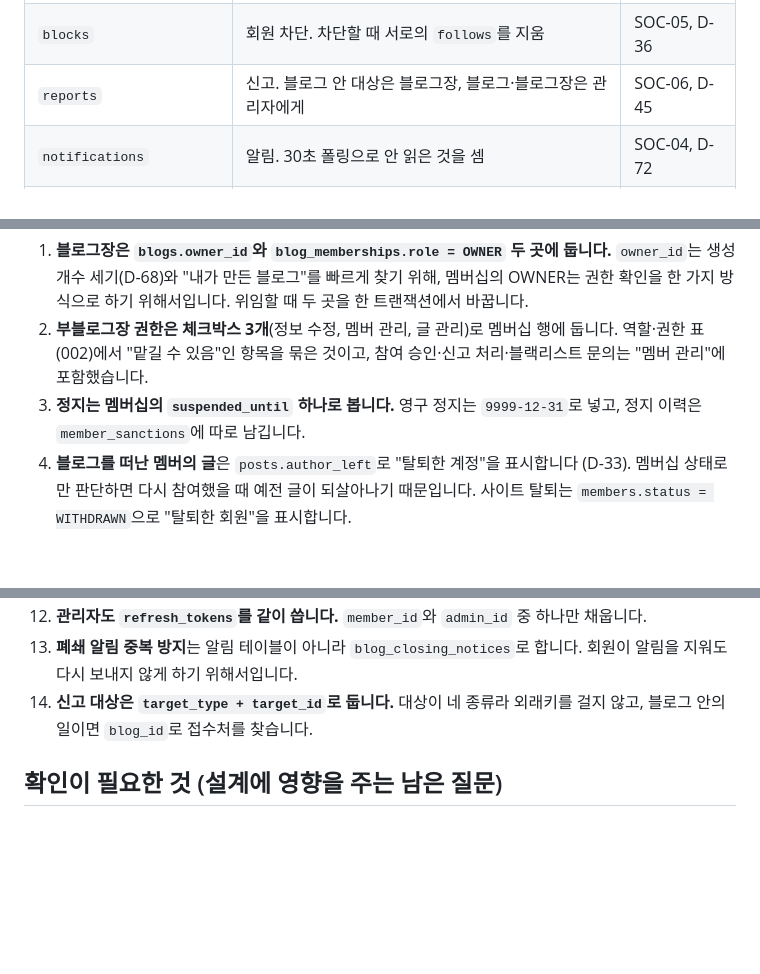
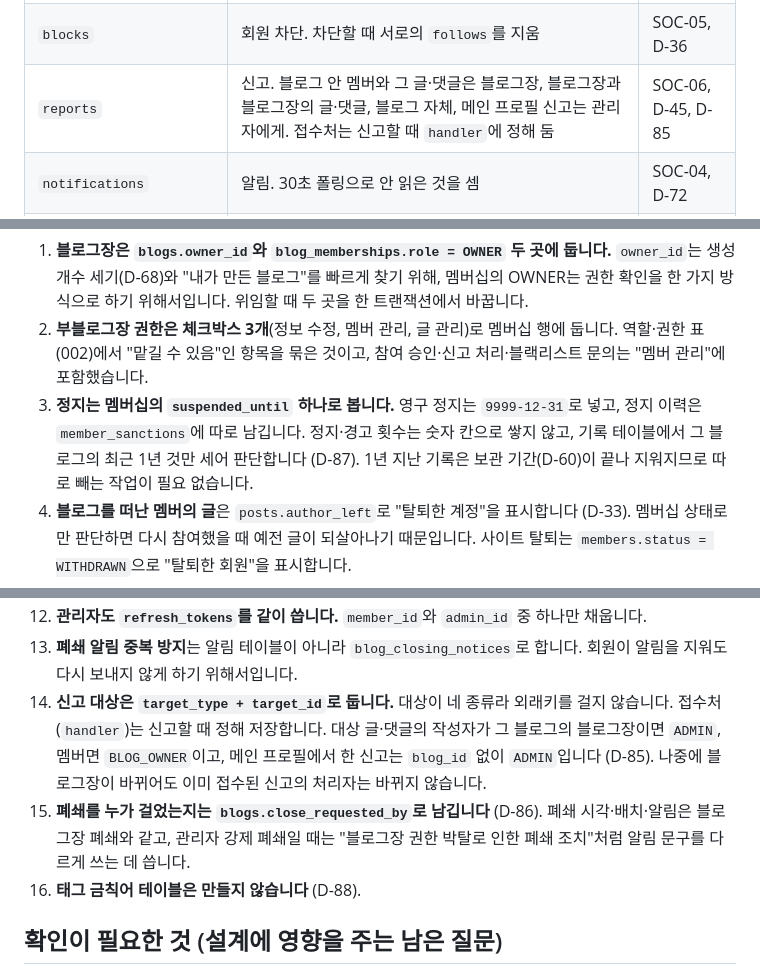
Before and after one commit to blogNM/blogproject, a Markdown page: docs/04-design/ERD.md, 3 parts joined by grey strips. Rendered like a GitHub page; blank space fills up the shorter version.

```diff
--- a/docs/04-design/ERD.md
+++ b/docs/04-design/ERD.md
@@ -413,7 +413,7 @@ erDiagram
 |---|---|---|
 | `follows`, `subscriptions` | 회원 팔로우, 블로그 구독. 다시 누르면 행을 지움 | SOC-01, D-02 |
 | `blocks` | 회원 차단. 차단할 때 서로의 `follows`를 지움 | SOC-05, D-36 |
-| `reports` | 신고. 블로그 안 대상은 블로그장, 블로그·블로그장은 관리자에게 | SOC-06, D-45 |
+| `reports` | 신고. 블로그 안 멤버와 그 글·댓글은 블로그장, 블로그장과 블로그장의 글·댓글, 블로그 자체, 메인 프로필 신고는 관리자에게. 접수처는 신고할 때 `handler`에 정해 둠 | SOC-06, D-45, D-85 |
 | `notifications` | 알림. 30초 폴링으로 안 읽은 것을 셈 | SOC-04, D-72 |
 | `notification_settings` | 끌 수 있는 알림만 행을 둠. 행이 없으면 켜짐 | SOC-04, D-56 |
 
@@ -486,7 +486,7 @@ erDiagram
 
 1. **블로그장은 `blogs.owner_id`와 `blog_memberships.role = OWNER` 두 곳에 둡니다.** `owner_id`는 생성 개수 세기(D-68)와 "내가 만든 블로그"를 빠르게 찾기 위해, 멤버십의 OWNER는 권한 확인을 한 가지 방식으로 하기 위해서입니다. 위임할 때 두 곳을 한 트랜잭션에서 바꿉니다.
 2. **부블로그장 권한은 체크박스 3개**(정보 수정, 멤버 관리, 글 관리)로 멤버십 행에 둡니다. 역할·권한 표(002)에서 "맡길 수 있음"인 항목을 묶은 것이고, 참여 승인·신고 처리·블랙리스트 문의는 "멤버 관리"에 포함했습니다.
-3. **정지는 멤버십의 `suspended_until` 하나로 봅니다.** 영구 정지는 `9999-12-31`로 넣고, 정지 이력은 `member_sanctions`에 따로 남깁니다.
+3. **정지는 멤버십의 `suspended_until` 하나로 봅니다.** 영구 정지는 `9999-12-31`로 넣고, 정지 이력은 `member_sanctions`에 따로 남깁니다. 정지·경고 횟수는 숫자 칸으로 쌓지 않고, 기록 테이블에서 그 블로그의 최근 1년 것만 세어 판단합니다 (D-87). 1년 지난 기록은 보관 기간(D-60)이 끝나 지워지므로 따로 빼는 작업이 필요 없습니다.
 4. **블로그를 떠난 멤버의 글**은 `posts.author_left`로 "탈퇴한 계정"을 표시합니다 (D-33). 멤버십 상태로만 판단하면 다시 참여했을 때 예전 글이 되살아나기 때문입니다. 사이트 탈퇴는 `members.status = WITHDRAWN`으로 "탈퇴한 회원"을 표시합니다.
 5. **탈퇴한 회원의 행은 지우지 않습니다.** 이메일은 즉시 NULL로 비워 같은 이메일로 다시 가입할 수 있게 하고(MySQL 고유 인덱스는 NULL을 여러 개 허용), 이름·전화번호 등은 30일 뒤 배치가 비웁니다.
 6. **인증번호·로그인 실패 테이블은 회원과 연결하지 않고 이메일로 찾습니다.** 가입 안 된 이메일도 똑같이 다뤄야 가입 여부가 드러나지 않습니다 (D-28).
@@ -497,7 +497,9 @@ erDiagram
 11. **공지 알림은 전체 회원에게 한 줄씩** `notifications`에 넣습니다. 1차 규모에서는 이 방식이 가장 단순합니다.
 12. **관리자도 `refresh_tokens`를 같이 씁니다.** `member_id`와 `admin_id` 중 하나만 채웁니다.
 13. **폐쇄 알림 중복 방지**는 알림 테이블이 아니라 `blog_closing_notices`로 합니다. 회원이 알림을 지워도 다시 보내지 않게 하기 위해서입니다.
-14. **신고 대상은 `target_type + target_id`로 둡니다.** 대상이 네 종류라 외래키를 걸지 않고, 블로그 안의 일이면 `blog_id`로 접수처를 찾습니다.
+14. **신고 대상은 `target_type + target_id`로 둡니다.** 대상이 네 종류라 외래키를 걸지 않습니다. 접수처(`handler`)는 신고할 때 정해 저장합니다. 대상 글·댓글의 작성자가 그 블로그의 블로그장이면 `ADMIN`, 멤버면 `BLOG_OWNER`이고, 메인 프로필에서 한 신고는 `blog_id` 없이 `ADMIN`입니다 (D-85). 나중에 블로그장이 바뀌어도 이미 접수된 신고의 처리자는 바뀌지 않습니다.
+15. **폐쇄를 누가 걸었는지는 `blogs.close_requested_by`로 남깁니다** (D-86). 폐쇄 시각·배치·알림은 블로그장 폐쇄와 같고, 관리자 강제 폐쇄일 때는 "블로그장 권한 박탈로 인한 폐쇄 조치"처럼 알림 문구를 다르게 쓰는 데 씁니다.
+16. **태그 금칙어 테이블은 만들지 않습니다** (D-88).
 
 ## 확인이 필요한 것 (설계에 영향을 주는 남은 질문)
 
```
Also changed, not shown: other parts of docs/04-design/ERD.md (+14 -12 lines).
